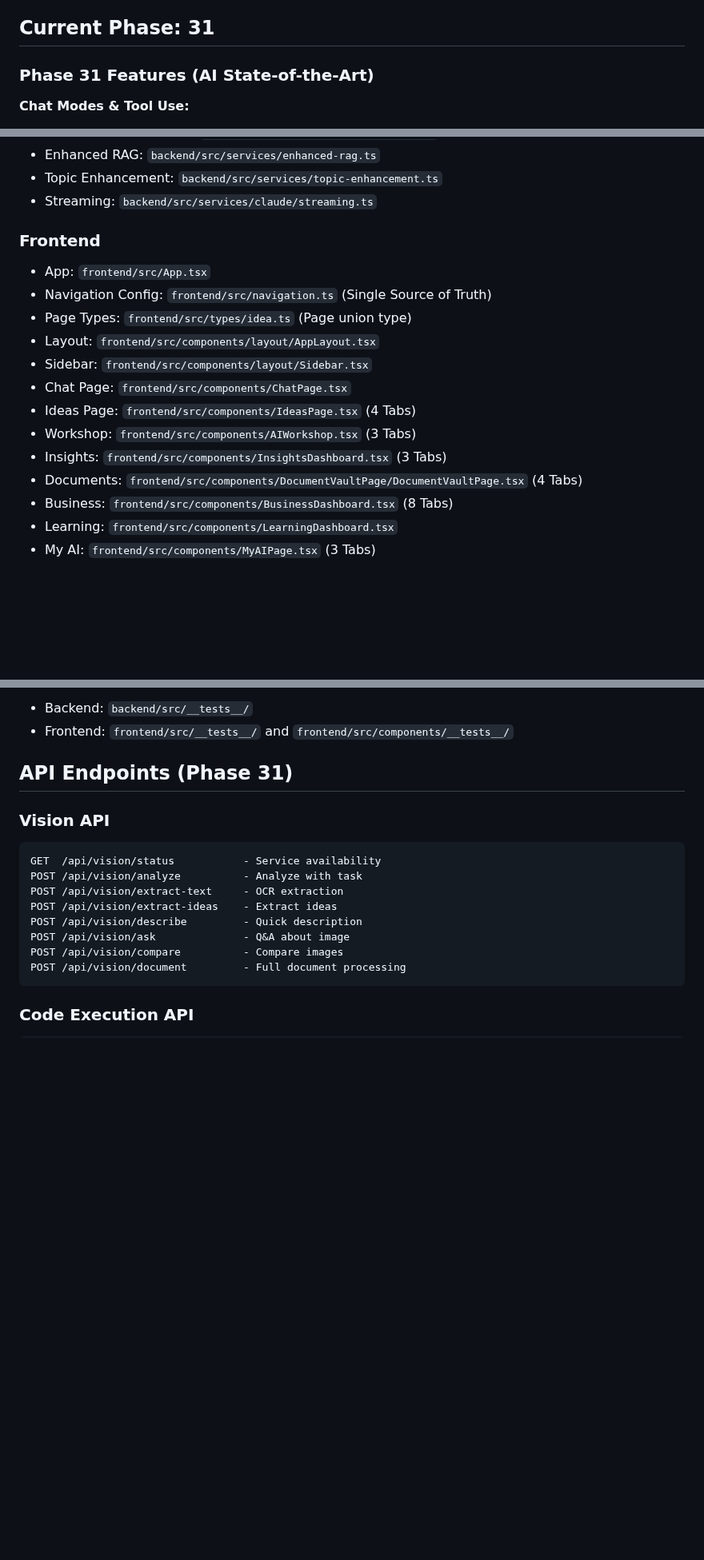
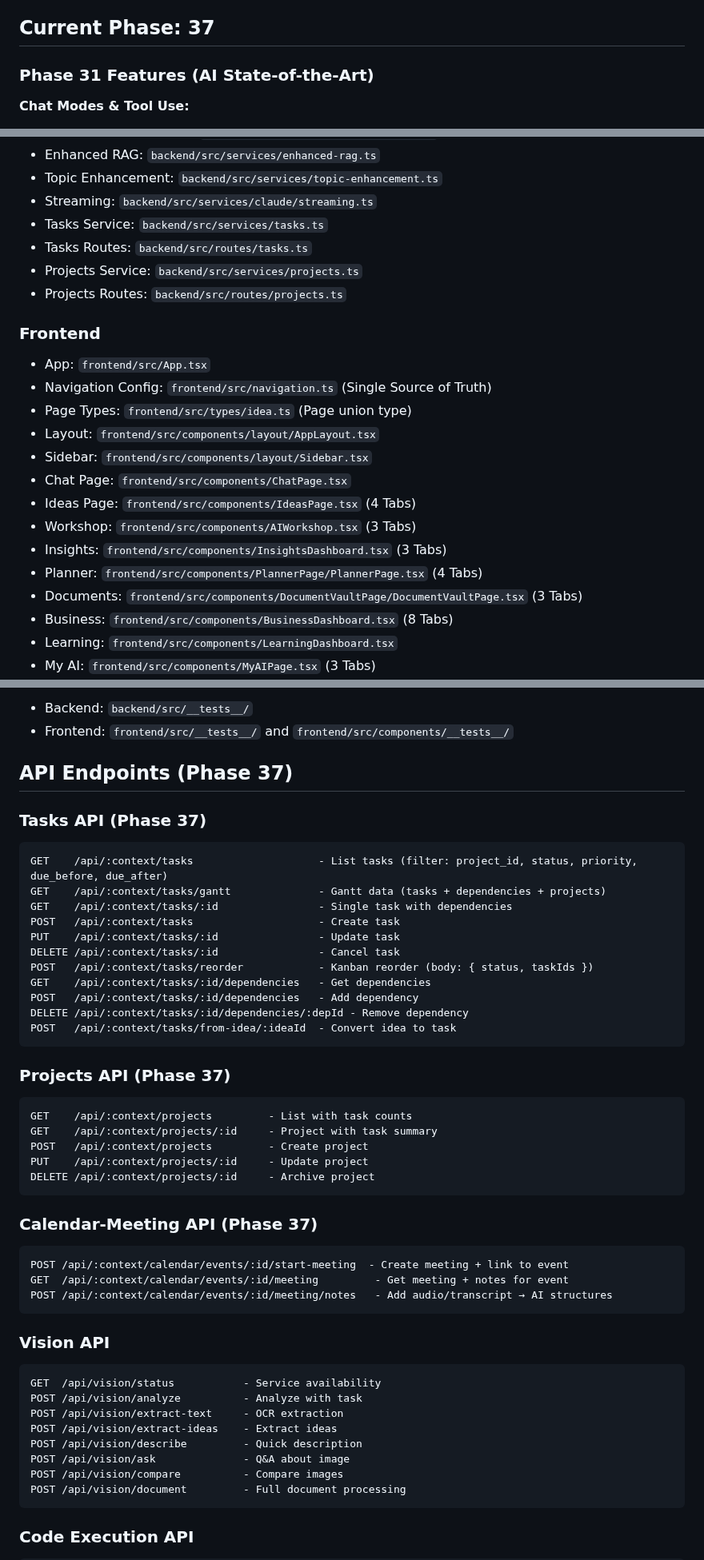
Before and after one commit to zensation-ai/zenai, a Markdown page: CLAUDE.md, 3 parts joined by grey strips. Shown at 80% size. GitHub-like rendering; blank space fills up the shorter version.

Commit message:
docs: update CLAUDE.md for Phase 37 - Planer, Tasks, Projects APIs
Co-Authored-By: Claude Opus 4.6 <noreply@anthropic.com>

````diff
--- a/CLAUDE.md
+++ b/CLAUDE.md
@@ -30,7 +30,7 @@
   - Short-Term Memory (Session-Kontext)
   - Long-Term Memory (persistentes Wissen)
 
-## Current Phase: 31
+## Current Phase: 37
 
 ### Phase 31 Features (AI State-of-the-Art)
 
@@ -133,6 +133,10 @@
 - Enhanced RAG: `backend/src/services/enhanced-rag.ts`
 - Topic Enhancement: `backend/src/services/topic-enhancement.ts`
 - Streaming: `backend/src/services/claude/streaming.ts`
+- Tasks Service: `backend/src/services/tasks.ts`
+- Tasks Routes: `backend/src/routes/tasks.ts`
+- Projects Service: `backend/src/services/projects.ts`
+- Projects Routes: `backend/src/routes/projects.ts`
 
 ### Frontend
 
@@ -145,7 +149,8 @@
 - Ideas Page: `frontend/src/components/IdeasPage.tsx` (4 Tabs)
 - Workshop: `frontend/src/components/AIWorkshop.tsx` (3 Tabs)
 - Insights: `frontend/src/components/InsightsDashboard.tsx` (3 Tabs)
-- Documents: `frontend/src/components/DocumentVaultPage/DocumentVaultPage.tsx` (4 Tabs)
+- Planner: `frontend/src/components/PlannerPage/PlannerPage.tsx` (4 Tabs)
+- Documents: `frontend/src/components/DocumentVaultPage/DocumentVaultPage.tsx` (3 Tabs)
 - Business: `frontend/src/components/BusinessDashboard.tsx` (8 Tabs)
 - Learning: `frontend/src/components/LearningDashboard.tsx`
 - My AI: `frontend/src/components/MyAIPage.tsx` (3 Tabs)
@@ -161,7 +166,41 @@
 - Backend: `backend/src/__tests__/`
 - Frontend: `frontend/src/__tests__/` and `frontend/src/components/__tests__/`
 
-## API Endpoints (Phase 31)
+## API Endpoints (Phase 37)
+
+### Tasks API (Phase 37)
+
+```
+GET    /api/:context/tasks                    - List tasks (filter: project_id, status, priority, due_before, due_after)
+GET    /api/:context/tasks/gantt              - Gantt data (tasks + dependencies + projects)
+GET    /api/:context/tasks/:id                - Single task with dependencies
+POST   /api/:context/tasks                    - Create task
+PUT    /api/:context/tasks/:id                - Update task
+DELETE /api/:context/tasks/:id                - Cancel task
+POST   /api/:context/tasks/reorder            - Kanban reorder (body: { status, taskIds })
+GET    /api/:context/tasks/:id/dependencies   - Get dependencies
+POST   /api/:context/tasks/:id/dependencies   - Add dependency
+DELETE /api/:context/tasks/:id/dependencies/:depId - Remove dependency
+POST   /api/:context/tasks/from-idea/:ideaId  - Convert idea to task
+```
+
+### Projects API (Phase 37)
+
+```
+GET    /api/:context/projects         - List with task counts
+GET    /api/:context/projects/:id     - Project with task summary
+POST   /api/:context/projects         - Create project
+PUT    /api/:context/projects/:id     - Update project
+DELETE /api/:context/projects/:id     - Archive project
+```
+
+### Calendar-Meeting API (Phase 37)
+
+```
+POST /api/:context/calendar/events/:id/start-meeting  - Create meeting + link to event
+GET  /api/:context/calendar/events/:id/meeting         - Get meeting + notes for event
+POST /api/:context/calendar/events/:id/meeting/notes   - Add audio/transcript → AI structures
+```
 
 ### Vision API
 
````
Also changed, not shown: other parts of CLAUDE.md (+40 -4 lines).
